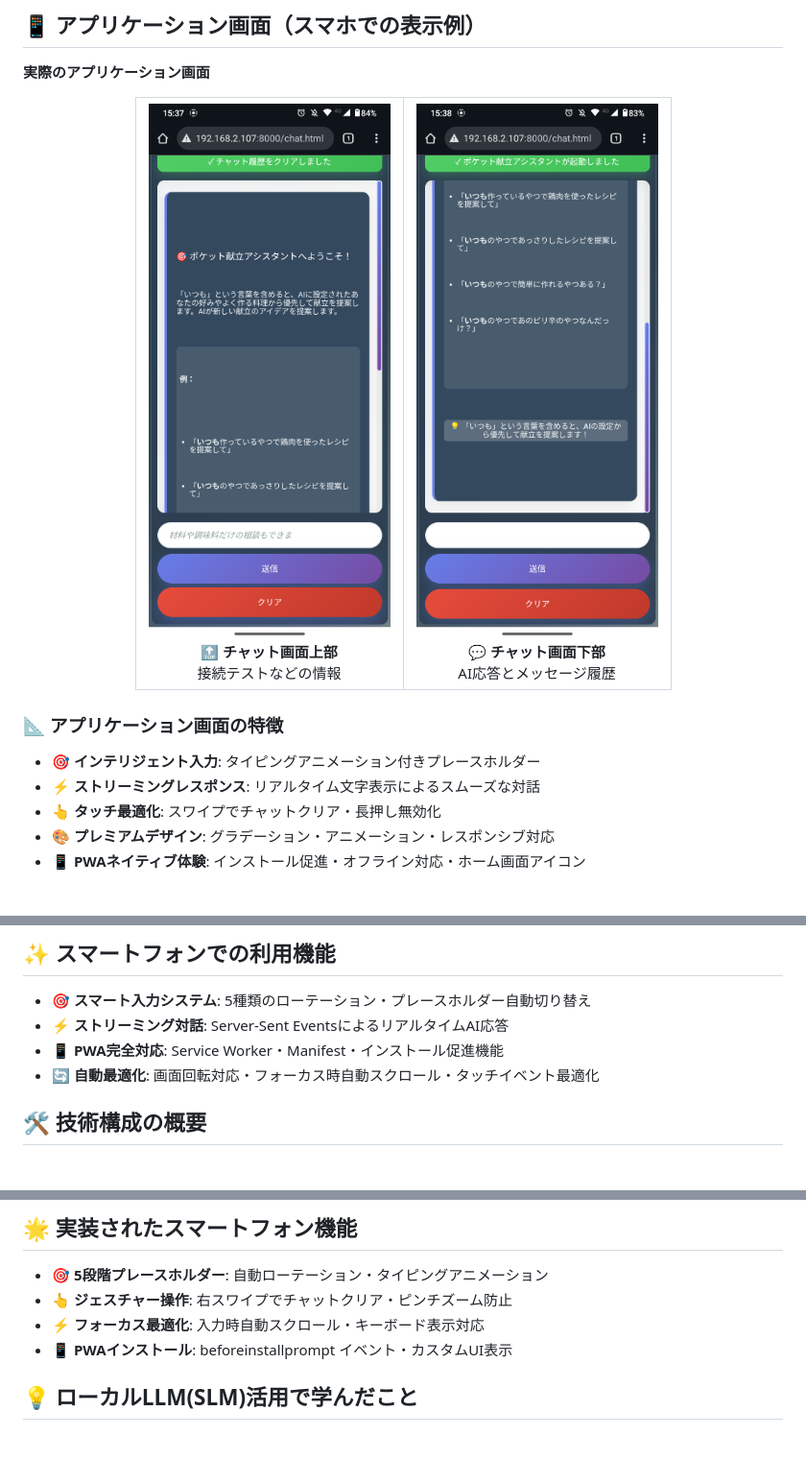
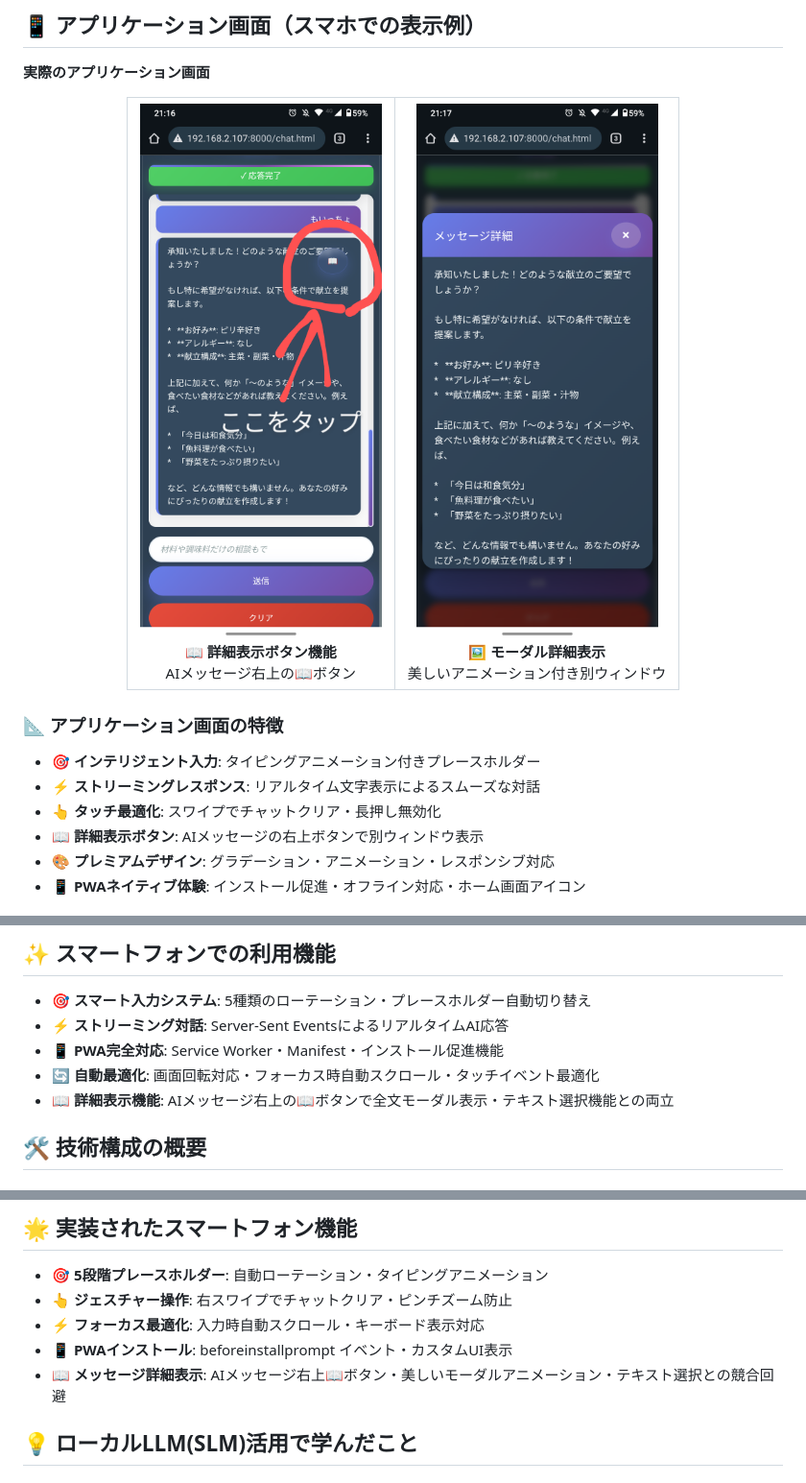
Before and after one commit to tomomo086/Recipe_SLM, a Markdown page: README.md, 3 parts joined by grey strips. Shown: that part at 96% size. GitHub-like rendering; pictures changed too: images/詳細ボタン付きメッセージ画面.png (added), images/詳細モーダル表示画面.png (added); blank space fills up the shorter version.

Commit message:
写真と機能の追加と追記

```diff
--- a/README.md
+++ b/README.md
@@ -79,14 +79,14 @@ LM StudioとローカルSLM（Small Language Model）を組み合わせた**完
   <table>
     <tr>
       <td align="center">
-        <img src="images/最新のスマホ上部.png" alt="チャット画面上部" width="280"/>
-        <br/><strong>🔝 チャット画面上部</strong>
-        <br/>接続テストなどの情報
+        <img src="images/詳細ボタン付きメッセージ画面.png" alt="詳細ボタン付きメッセージ画面" width="280"/>
+        <br/><strong>📖 詳細表示ボタン機能</strong>
+        <br/>AIメッセージ右上の📖ボタン
       </td>
       <td align="center">
-        <img src="images/最新のスマホ下部.png" alt="チャット画面下部" width="280"/>
-        <br/><strong>💬 チャット画面下部</strong>
-        <br/>AI応答とメッセージ履歴
+        <img src="images/詳細モーダル表示画面.png" alt="詳細モーダル表示画面" width="280"/>
+        <br/><strong>🖼️ モーダル詳細表示</strong>
+        <br/>美しいアニメーション付き別ウィンドウ
       </td>
     </tr>
   </table>
@@ -97,6 +97,7 @@ LM StudioとローカルSLM（Small Language Model）を組み合わせた**完
 - **🎯 インテリジェント入力**: タイピングアニメーション付きプレースホルダー
 - **⚡ ストリーミングレスポンス**: リアルタイム文字表示によるスムーズな対話
 - **👆 タッチ最適化**: スワイプでチャットクリア・長押し無効化
+- **📖 詳細表示ボタン**: AIメッセージの右上ボタンで別ウィンドウ表示
 - **🎨 プレミアムデザイン**: グラデーション・アニメーション・レスポンシブ対応
 - **📱 PWAネイティブ体験**: インストール促進・オフライン対応・ホーム画面アイコン
 
@@ -119,6 +120,7 @@ LM StudioとローカルSLM（Small Language Model）を組み合わせた**完
 - **⚡ ストリーミング対話**: Server-Sent EventsによるリアルタイムAI応答
 - **📱 PWA完全対応**: Service Worker・Manifest・インストール促進機能
 - **🔄 自動最適化**: 画面回転対応・フォーカス時自動スクロール・タッチイベント最適化
+- **📖 詳細表示機能**: AIメッセージ右上の📖ボタンで全文モーダル表示・テキスト選択機能との両立
 
 ## 🛠️ 技術構成の概要
 
@@ -188,6 +190,7 @@ chat.html (UI) ←→ script.js (ストリーミング処理) ←→ LM Studio A
 - **👆 ジェスチャー操作**: 右スワイプでチャットクリア・ピンチズーム防止
 - **⚡ フォーカス最適化**: 入力時自動スクロール・キーボード表示対応
 - **📱 PWAインストール**: beforeinstallprompt イベント・カスタムUI表示
+- **📖 メッセージ詳細表示**: AIメッセージ右上📖ボタン・美しいモーダルアニメーション・テキスト選択との競合回避
 
 ## 💡 ローカルLLM(SLM)活用で学んだこと
 
```
